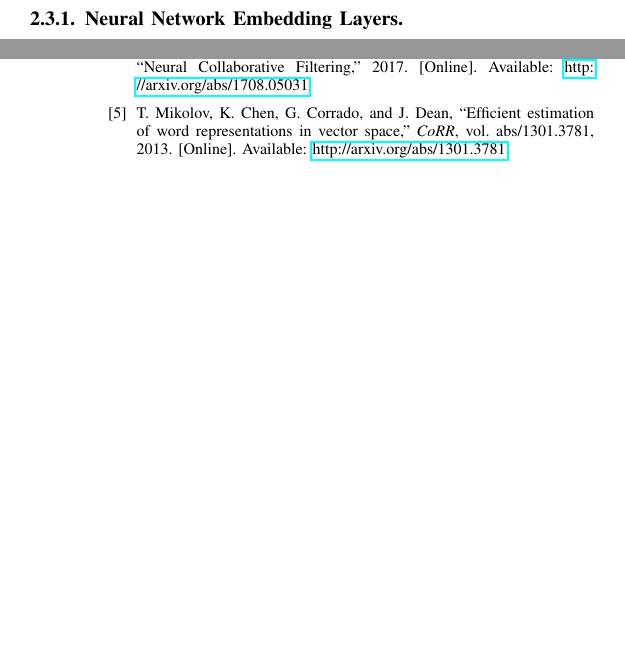
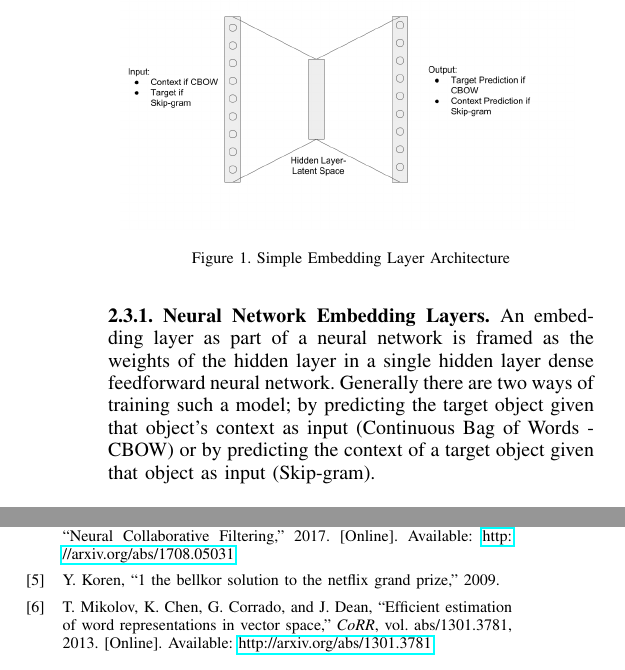
Before and after one commit to laegrim/ML_Term_Project_Paper_2018, a LaTeX paper (paper.tex, which reads background.tex): two parts of the columns of pages 1 and 3 of 3 before the commit and two parts of the columns of pages 2 and 3 of 4 after it, joined at a grey line, cut at the place of the change, the shorter picture padded with empty space. Compiled offline with pdfLaTeX.

Commit message:
Background and Related fleshed out

```diff
--- a/background.tex
+++ b/background.tex
@@ -6,5 +6,12 @@ Deep learning is a subset of machine learning wherein models learned contain mul
 \subsection{Embedding Layers}
 Embedding layers encode information about a set of objects and the relationships between those objects in a latent space - generally with fewer dimensions than the original space representing the objects \cite{DBLP:journals/corr/abs-1301-3781}. For example, given a corpus of text with a large vocabulary \textit{V}, it may be desireable to represent $\textit{v}\in\textit{V}$ such that $\mid\textit{rep(v)}\mid=\textit{k}$, where $\textit{k}\ll\mid\textit{V}\mid$ and that if \textit{v}, $\textit{x}\in\textit{V}$ occur together more frequently than \textit{v}, $\textit{y}\in\textit{V}$, \textit{v} will be closer to \textit{x} than \textit{y}.
 \subsubsection{Neural Network Embedding Layers}
+\begin{figure}[h]
+    \centering
+    \includegraphics[width=0.45\textwidth]{images/nn_embedding_layer.png}
+    \caption{Simple Embedding Layer Architecture}
+    \label{fig:Embedding Layer Architecture}
+\end{figure}
+An embedding layer as part of a neural network is framed as the weights of the hidden layer in a single hidden layer dense feedforward neural network. Generally there are two ways of training such a model; by predicting the target object given that object's context as input (Continuous Bag of Words - CBOW) or by predicting the context of a target object given that object as input (Skip-gram).
 
 \subsubsection{SVD Embedding Layers}
```
Also changed, not shown: related.tex (+9 -2 lines), images/nn_embedding_layer.png (added), paper.pdf (added).
